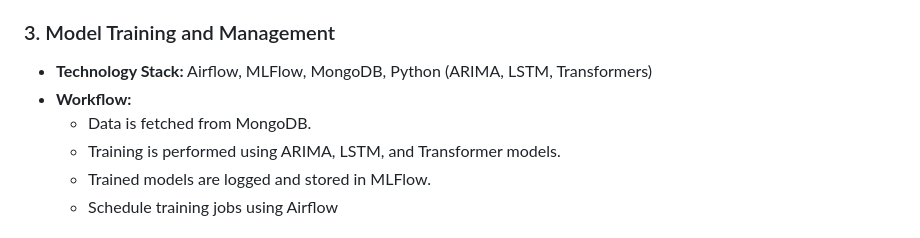
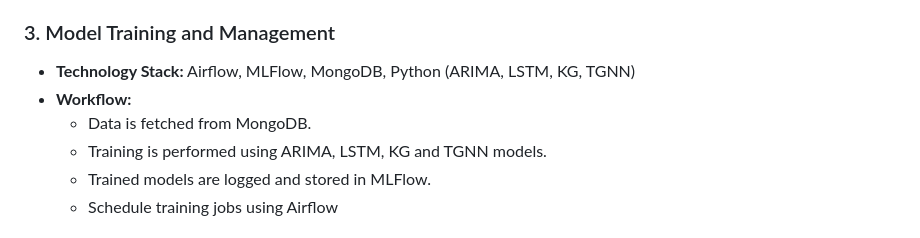
Before and after one commit to AbhilashPoshanagari/Causal_Alpha, a Markdown page: README.md, the part around the change. GitHub-like rendering.

Commit message:
added KG and GNN terms.

```diff
--- a/README.md
+++ b/README.md
@@ -48,10 +48,10 @@ This document outlines the MLOps architecture for real-time stock market data pr
   - WebSockets stream the data to the Angular app for real-time updates.
 
 ### 3. Model Training and Management
-- **Technology Stack:** Airflow, MLFlow, MongoDB, Python (ARIMA, LSTM, Transformers)
+- **Technology Stack:** Airflow, MLFlow, MongoDB, Python (ARIMA, LSTM, KG, TGNN)
 - **Workflow:**
   - Data is fetched from MongoDB.
-  - Training is performed using ARIMA, LSTM, and Transformer models.
+  - Training is performed using ARIMA, LSTM, KG and TGNN models.
   - Trained models are logged and stored in MLFlow.
   - Schedule training jobs using Airflow
 
```
